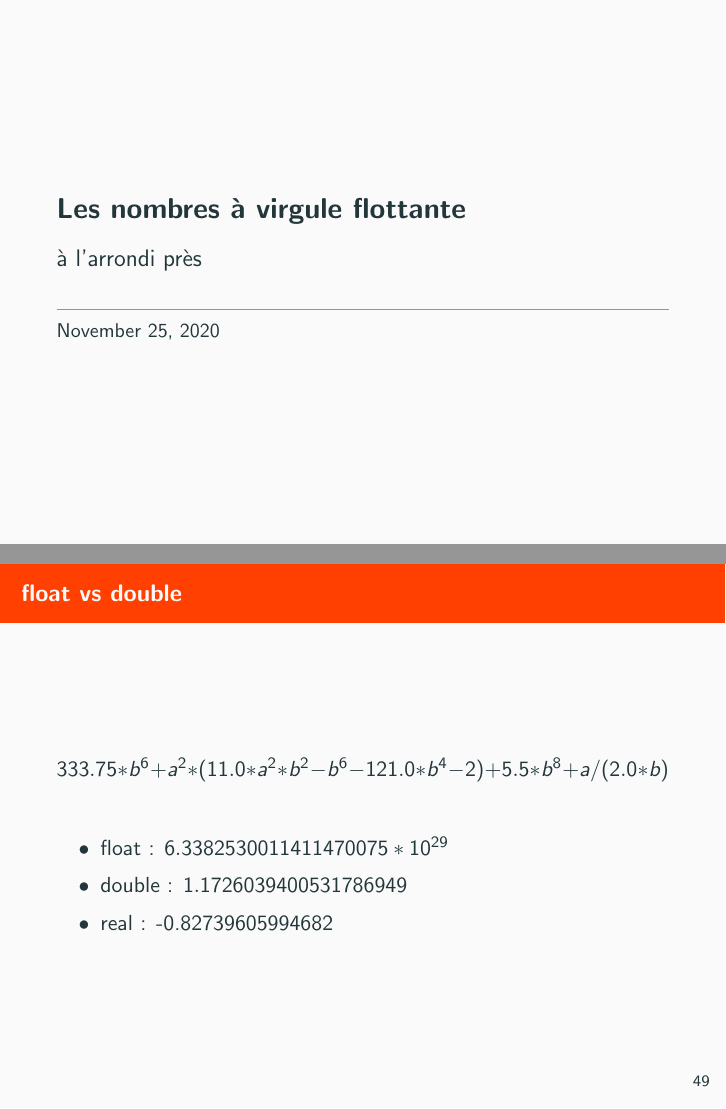
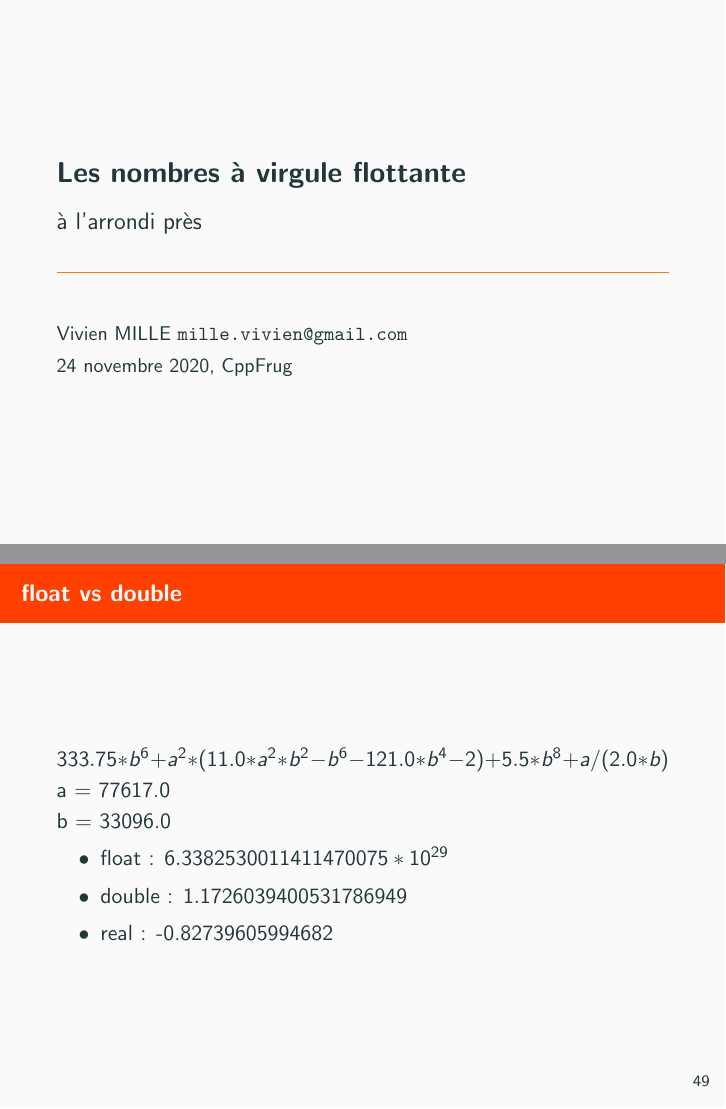
Before and after one commit to vmille/meetups, LaTeX slides (floating_points_cppfrug/ieee-754 meetup.tex): pages 1 and 50 of 65, joined at a grey line. Compiled offline with pdfLaTeX.

Commit message:
ajout d'un email date fixée

```diff
--- a/floating_points_cppfrug/ieee-754 meetup.tex
+++ b/floating_points_cppfrug/ieee-754 meetup.tex
@@ -2,7 +2,8 @@
 \usetheme{metropolis}           % Use metropolis theme
 \title{Les nombres à virgule flottante}
 \subtitle{à l'arrondi près}
-\date{\today}
+\date{24 novembre 2020, CppFrug}
+\author{Vivien MILLE \texttt{mille.vivien@gmail.com}}
 \definecolor{DarkOrange}{RGB}{255, 64, 0}
 \definecolor{SignColor}{RGB}{51, 204, 255}
 \definecolor{ExponentColor}{RGB}{0, 255, 153}
@@ -518,7 +521,9 @@ for (auto i = 0; i < 500; ++i) {
   \end{frame}
 
   \begin{frame}{float vs double}
-  $333.75*b^{6}+a^{2}*(11.0*a^{2}*b^{2}-b^{6}-121.0*b^{4}-2)+5.5*b^{8}+a/(2.0*b)$
+  $333.75*b^{6}+a^{2}*(11.0*a^{2}*b^{2}-b^{6}-121.0*b^{4}-2)+5.5*b^{8}+a/(2.0*b)$ \\
+  a = 77617.0 \\
+  b = 33096.0 \\
       \begin{itemize}
 \item float : $6.3382530011411470075*10^{29}$
 \item double : $1.1726039400531786949$
```
Also changed, not shown: floating_points_cppfrug/ieee-754 meetup.tex (4 more changed lines).
